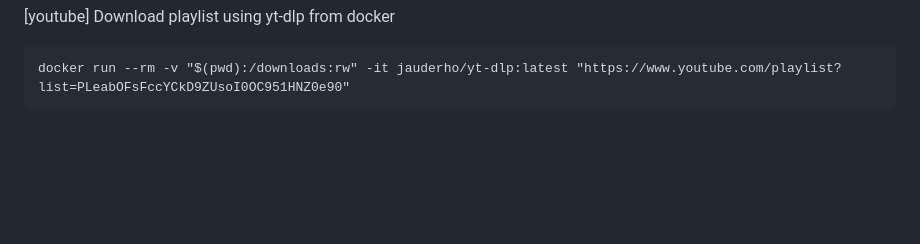
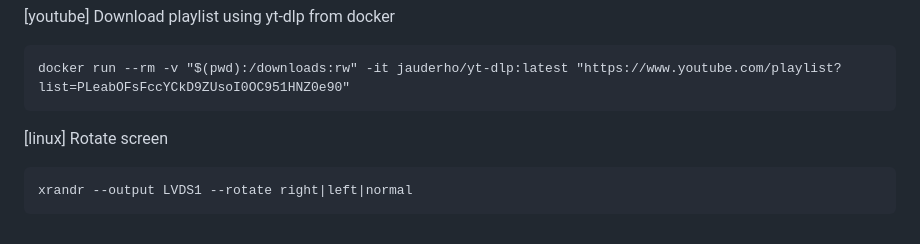
Before and after one commit to mbogatzki/mbogatzki.github.io, a Markdown page: blog/logbook.md, the part around the change. GitHub-like rendering; blank space fills up the shorter version.

Commit message:
update logbook

````diff
--- a/blog/logbook.md
+++ b/blog/logbook.md
@@ -690,3 +690,8 @@ python3 -m http.server
 ```
 docker run --rm -v "$(pwd):/downloads:rw" -it jauderho/yt-dlp:latest "https://www.youtube.com/playlist?list=PLeabOFsFccYCkD9ZUsoI0OC951HNZ0e90"
 ```
+
+[linux] Rotate screen
+```
+xrandr --output LVDS1 --rotate right|left|normal
+```
````
